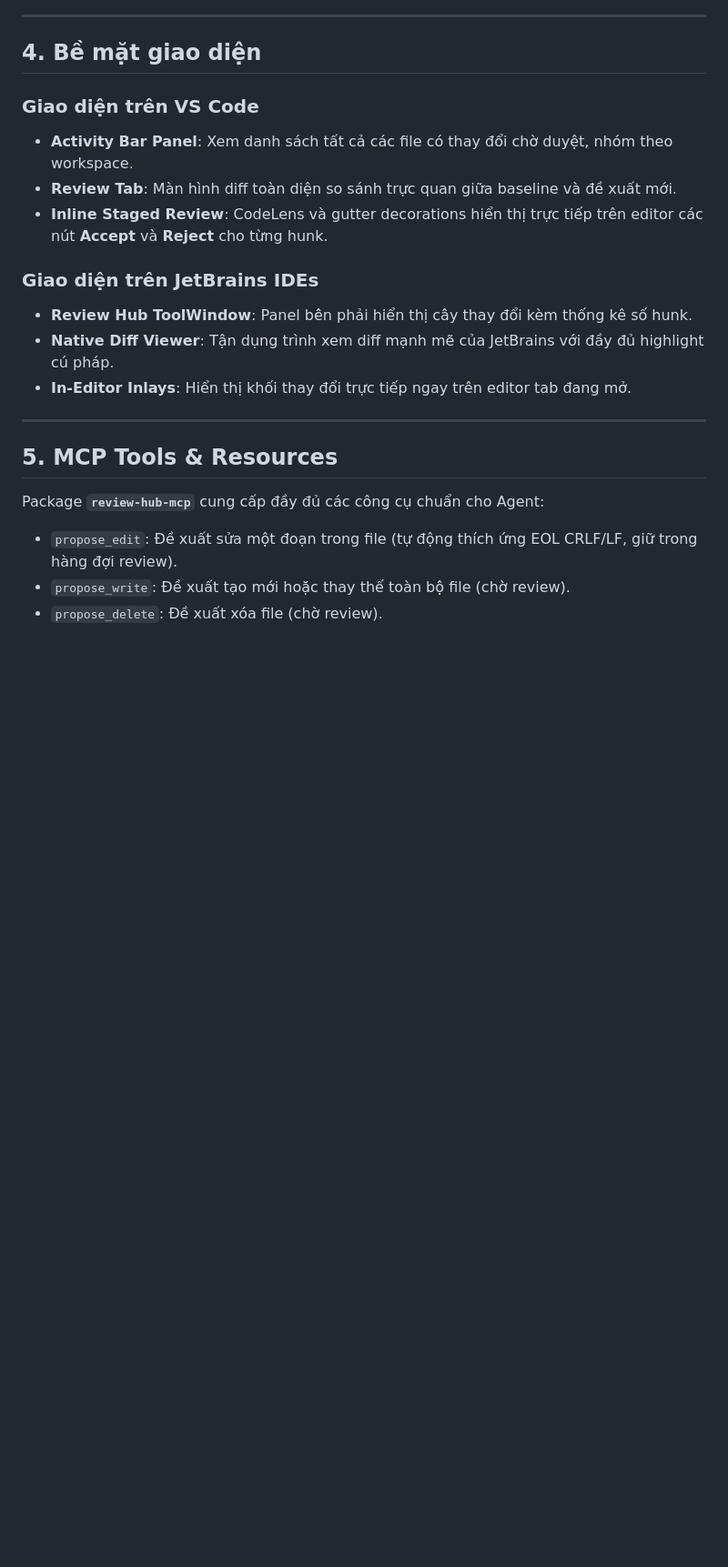
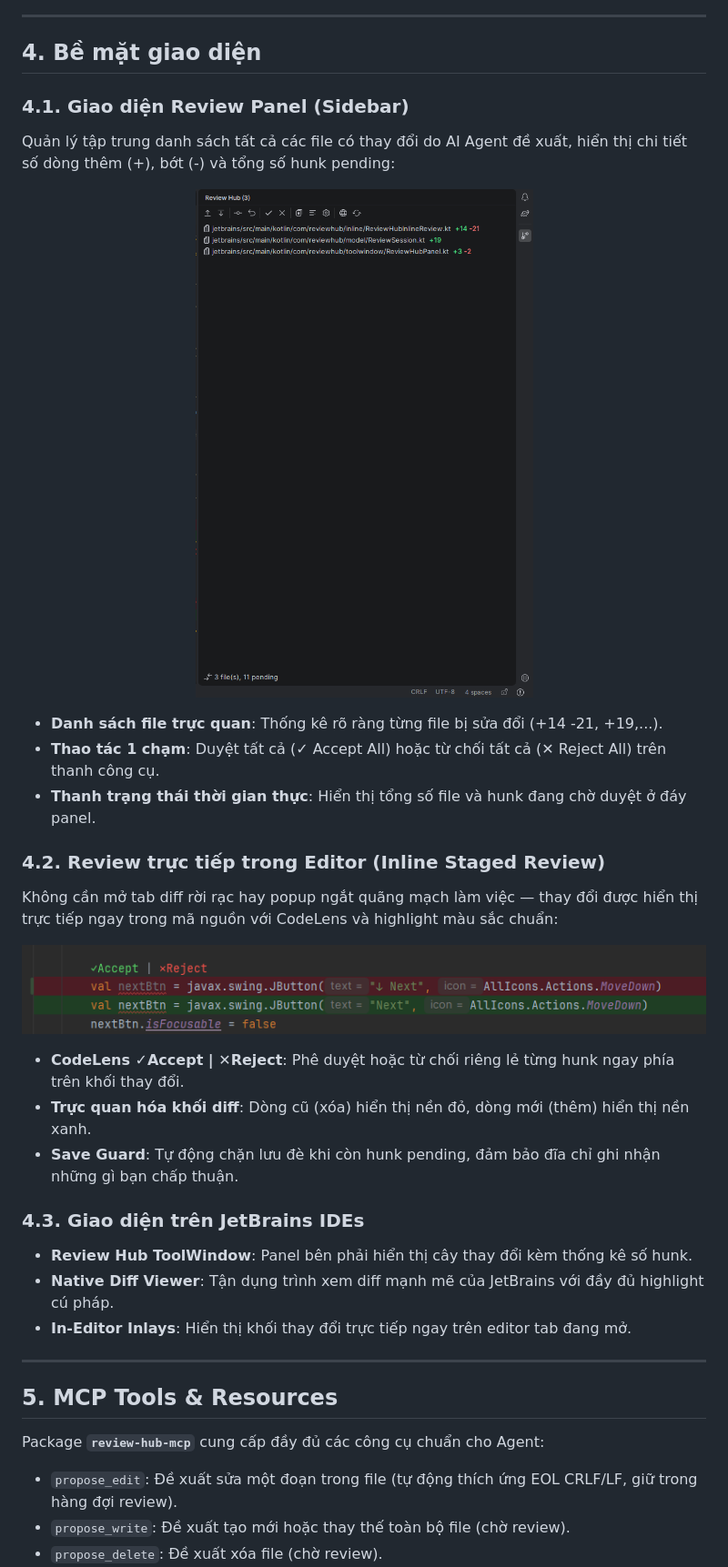
Before and after one commit to TongDuyDat/hub-preview, a Markdown page: README.md, the part around the change. Shown at 91% size. Drawn GitHub-style; pictures changed too: docs/images/vscode-inline-diff.png (added), docs/images/vscode-panel.png (added); blank space fills up the shorter version.

Commit message:
docs: add UI screenshots and remove vendor email

```diff
--- a/README.md
+++ b/README.md
@@ -126,12 +126,29 @@ Thêm cấu hình sau vào công cụ AI của bạn (Claude Code, Cline, Roo Co
 
 ## 4. Bề mặt giao diện
 
-### Giao diện trên VS Code
-- **Activity Bar Panel**: Xem danh sách tất cả các file có thay đổi chờ duyệt, nhóm theo workspace.
-- **Review Tab**: Màn hình diff toàn diện so sánh trực quan giữa baseline và đề xuất mới.
-- **Inline Staged Review**: CodeLens và gutter decorations hiển thị trực tiếp trên editor các nút **Accept** và **Reject** cho từng hunk.
+### 4.1. Giao diện Review Panel (Sidebar)
+Quản lý tập trung danh sách tất cả các file có thay đổi do AI Agent đề xuất, hiển thị chi tiết số dòng thêm (+), bớt (-) và tổng số hunk pending:
 
-### Giao diện trên JetBrains IDEs
+<p align="center">
+  <img src="docs/images/vscode-panel.png" alt="Review Hub Sidebar Panel" width="400" />
+</p>
+
+- **Danh sách file trực quan**: Thống kê rõ ràng từng file bị sửa đổi (+14 -21, +19,...).
+- **Thao tác 1 chạm**: Duyệt tất cả (✓ Accept All) hoặc từ chối tất cả (✕ Reject All) trên thanh công cụ.
+- **Thanh trạng thái thời gian thực**: Hiển thị tổng số file và hunk đang chờ duyệt ở đáy panel.
+
+### 4.2. Review trực tiếp trong Editor (Inline Staged Review)
+Không cần mở tab diff rời rạc hay popup ngắt quãng mạch làm việc — thay đổi được hiển thị trực tiếp ngay trong mã nguồn với CodeLens và highlight màu sắc chuẩn:
+
+<p align="center">
+  <img src="docs/images/vscode-inline-diff.png" alt="Inline Staged Review with CodeLens" width="760" />
+</p>
+
+- **CodeLens ✓Accept | ✕Reject**: Phê duyệt hoặc từ chối riêng lẻ từng hunk ngay phía trên khối thay đổi.
+- **Trực quan hóa khối diff**: Dòng cũ (xóa) hiển thị nền đỏ, dòng mới (thêm) hiển thị nền xanh.
+- **Save Guard**: Tự động chặn lưu đè khi còn hunk pending, đảm bảo đĩa chỉ ghi nhận những gì bạn chấp thuận.
+
+### 4.3. Giao diện trên JetBrains IDEs
 - **Review Hub ToolWindow**: Panel bên phải hiển thị cây thay đổi kèm thống kê số hunk.
 - **Native Diff Viewer**: Tận dụng trình xem diff mạnh mẽ của JetBrains với đầy đủ highlight cú pháp.
 - **In-Editor Inlays**: Hiển thị khối thay đổi trực tiếp ngay trên editor tab đang mở.
```
Also changed, not shown: vscode/README.md (+8 -0 lines), vscode/resources/images/vscode-inline-diff.png (added), vscode/resources/images/vscode-panel.png (added), 1 other file.
